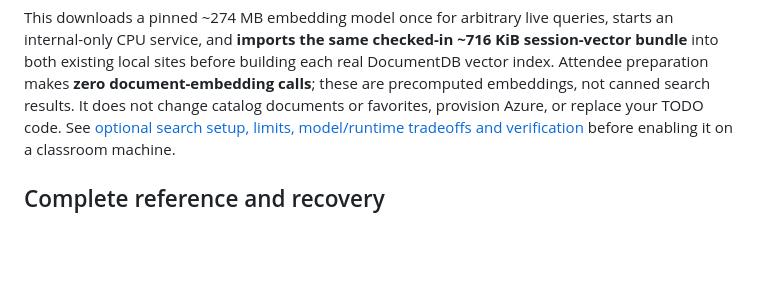
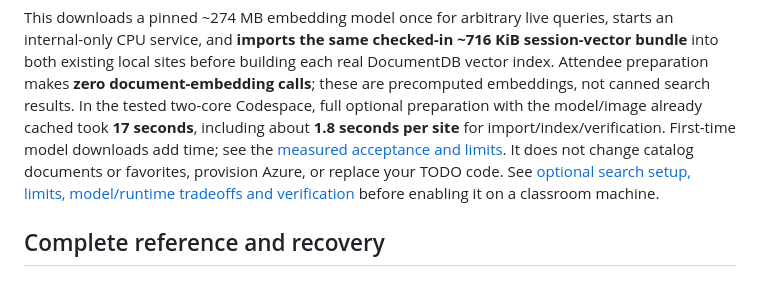
Before and after one commit to documentdb/ato-2026-workshop, a Markdown page: README.md, the part around the change. GitHub-like rendering; blank space fills up the shorter version.

Commit message:
Record fast bundle import and Codespace browser acceptance

```diff
--- a/README.md
+++ b/README.md
@@ -143,6 +143,10 @@ starts an internal-only CPU service, and **imports the same checked-in ~716 KiB
 session-vector bundle** into both existing local sites before building each real
 DocumentDB vector index. Attendee preparation makes **zero document-embedding
 calls**; these are precomputed embeddings, not canned search results.
+In the tested two-core Codespace, full optional preparation with the model/image
+already cached took **17 seconds**, including about **1.8 seconds per site** for
+import/index/verification. First-time model downloads add time; see the
+[measured acceptance and limits](docs/semantic-search.md#codespace-and-browser-acceptance-october-18-2026).
 It does not change catalog documents or favorites, provision Azure, or replace
 your TODO code. See [optional search setup, limits, model/runtime tradeoffs and
 verification](docs/semantic-search.md) before enabling it on a classroom machine.
```
Also changed, not shown: docs/semantic-search.md (+47 -3 lines).
